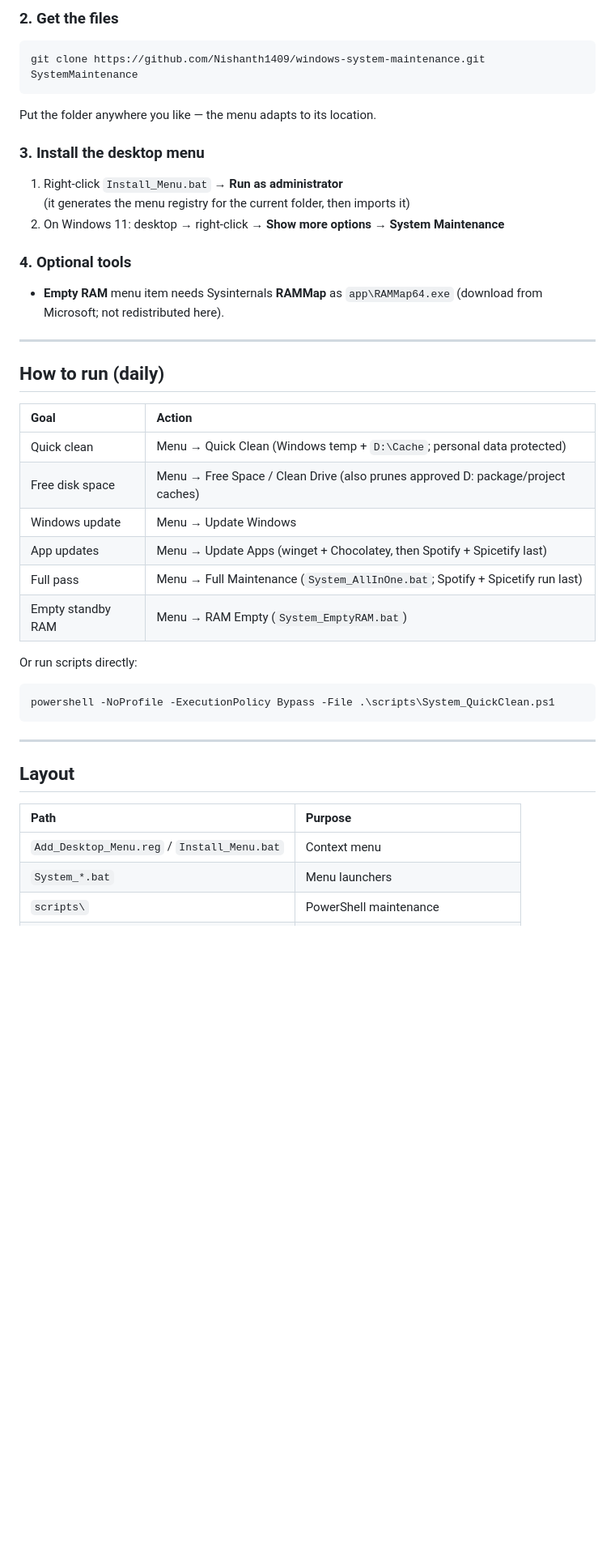
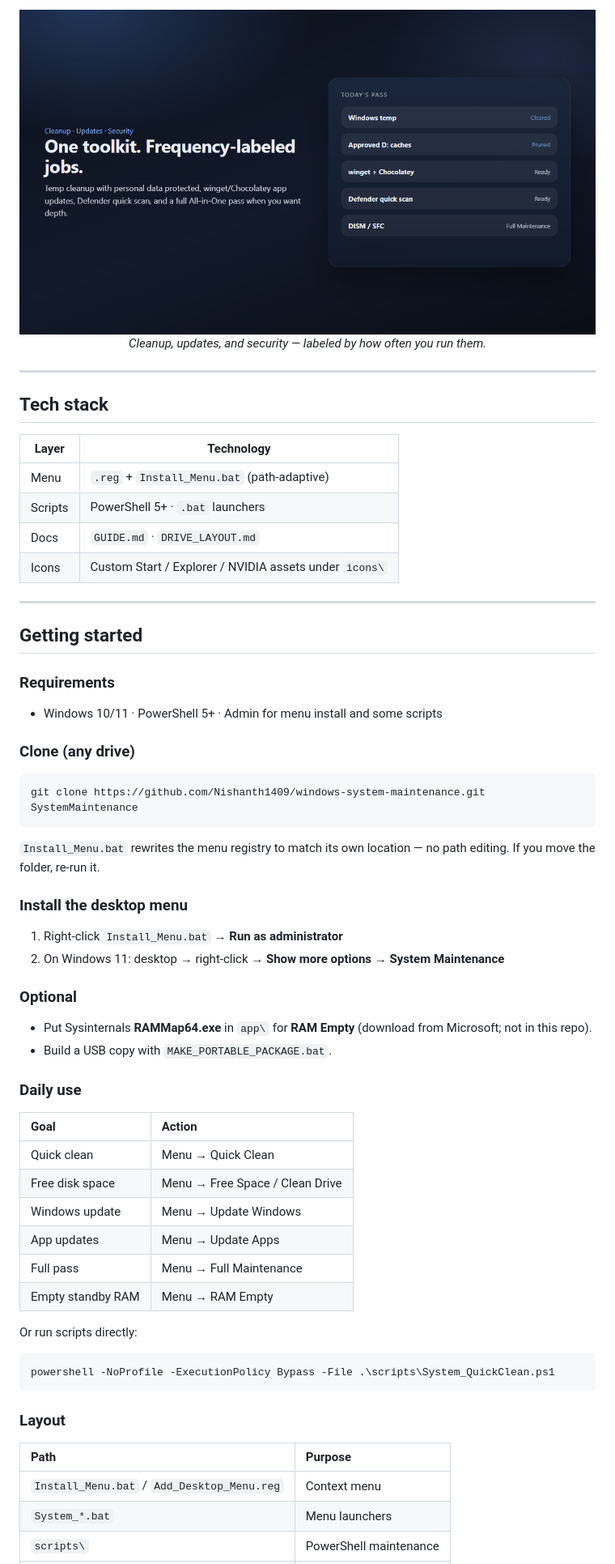
Before and after one commit to Nishanth1409/windows-system-maintenance, a Markdown page: README.md, the part around one of its changes. Shown at 81% size. Rendered like a GitHub page; pictures changed too: docs/screenshots/feature-maintenance-pass.png (added); blank space fills up the shorter version.

````diff
--- a/README.md
+++ b/README.md
@@ -32,42 +53,67 @@ The toolkit runs from wherever you put it, on any drive. `Install_Menu.bat` rewr
 
-### 2. Get the files
+<div align="center">
+  <img src="docs/screenshots/feature-maintenance-pass.png" alt="Maintenance pass overview" width="100%" />
+  <p><em>Cleanup, updates, and security — labeled by how often you run them.</em></p>
+</div>
+
+---
+
+## Tech stack
+
+| Layer | Technology |
+| --- | --- |
+| Menu | `.reg` + `Install_Menu.bat` (path-adaptive) |
+| Scripts | PowerShell 5+ · `.bat` launchers |
+| Docs | `GUIDE.md` · `DRIVE_LAYOUT.md` |
+| Icons | Custom Start / Explorer / NVIDIA assets under `icons\` |
+
+---
+
+## Getting started
+
+### Requirements
+
+- Windows 10/11 · PowerShell 5+ · Admin for menu install and some scripts
+
+### Clone (any drive)
+
 ```bash
 git clone https://github.com/Nishanth1409/windows-system-maintenance.git SystemMaintenance
 ```
-Put the folder anywhere you like — the menu adapts to its location.
 
-### 3. Install the desktop menu
+`Install_Menu.bat` rewrites the menu registry to match its own location — no path editing. If you move the folder, re-run it.
+
+### Install the desktop menu
+
 1. Right-click `Install_Menu.bat` → **Run as administrator**
-   (it generates the menu registry for the current folder, then imports it)
 2. On Windows 11: desktop → right-click → **Show more options** → **System Maintenance**
 
-### 4. Optional tools
-- **Empty RAM** menu item needs Sysinternals **RAMMap** as `app\RAMMap64.exe` (download from Microsoft; not redistributed here).
+### Optional
 
----
+- Put Sysinternals **RAMMap64.exe** in `app\` for **RAM Empty** (download from Microsoft; not in this repo).
+- Build a USB copy with `MAKE_PORTABLE_PACKAGE.bat`.
 
-## How to run (daily)
+### Daily use
 
 | Goal | Action |
 | :--- | :--- |
-| Quick clean | Menu → Quick Clean (Windows temp + `D:\Cache`; personal data protected) |
-| Free disk space | Menu → Free Space / Clean Drive (also prunes approved D: package/project caches) |
+| Quick clean | Menu → Quick Clean |
+| Free disk space | Menu → Free Space / Clean Drive |
 | Windows update | Menu → Update Windows |
-| App updates | Menu → Update Apps (winget + Chocolatey, then Spotify + Spicetify last) |
-| Full pass | Menu → Full Maintenance (`System_AllInOne.bat`; Spotify + Spicetify run last) |
-| Empty standby RAM | Menu → RAM Empty (`System_EmptyRAM.bat`) |
+| App updates | Menu → Update Apps |
+| Full pass | Menu → Full Maintenance |
+| Empty standby RAM | Menu → RAM Empty |
 
 Or run scripts directly:
+
 ```powershell
 powershell -NoProfile -ExecutionPolicy Bypass -File .\scripts\System_QuickClean.ps1
 ```
 
----
-
-## Layout
+### Layout
 
 | Path | Purpose |
 | :--- | :--- |
-| `Add_Desktop_Menu.reg` / `Install_Menu.bat` | Context menu |
+| `Install_Menu.bat` / `Add_Desktop_Menu.reg` | Context menu |
 | `System_*.bat` | Menu launchers |
 | `scripts\` | PowerShell maintenance |
````
Also changed, not shown: other parts of README.md (+48 -53 lines), docs/screenshots/feature-context-menu.png (added), docs/screenshots/hero-system-maintenance.png (added).
